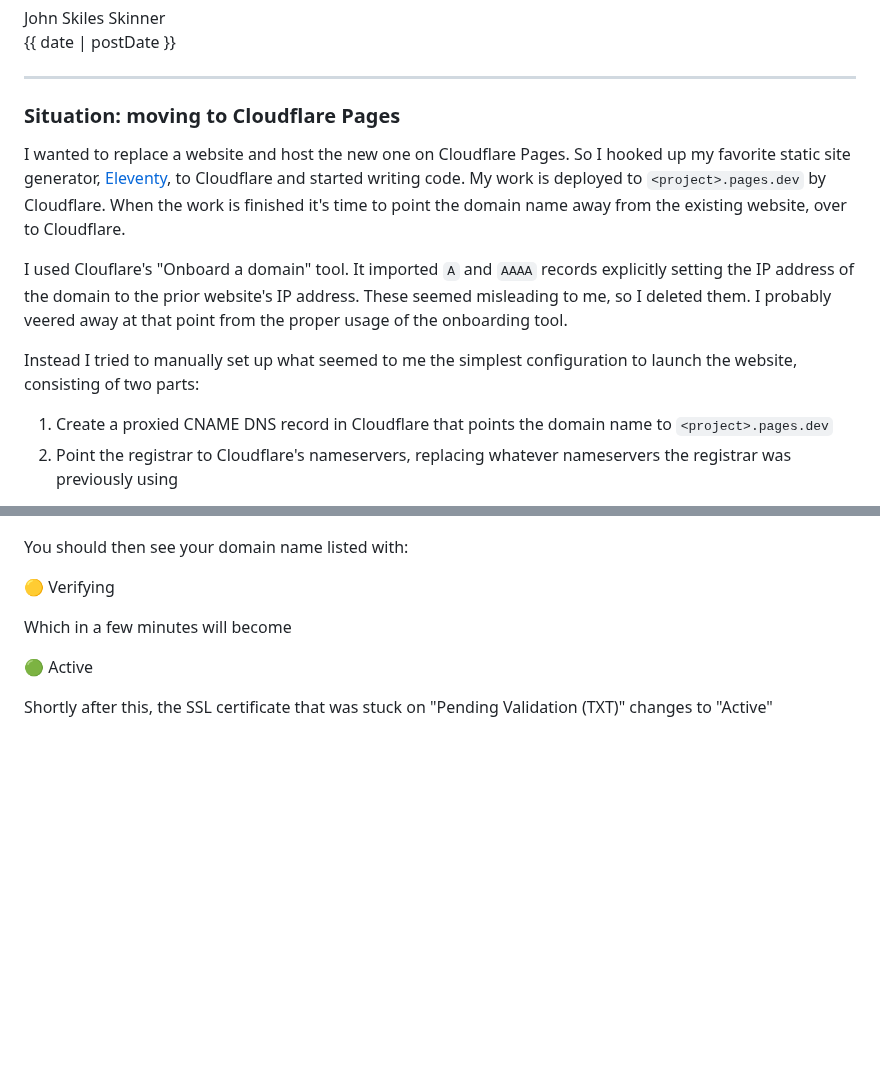
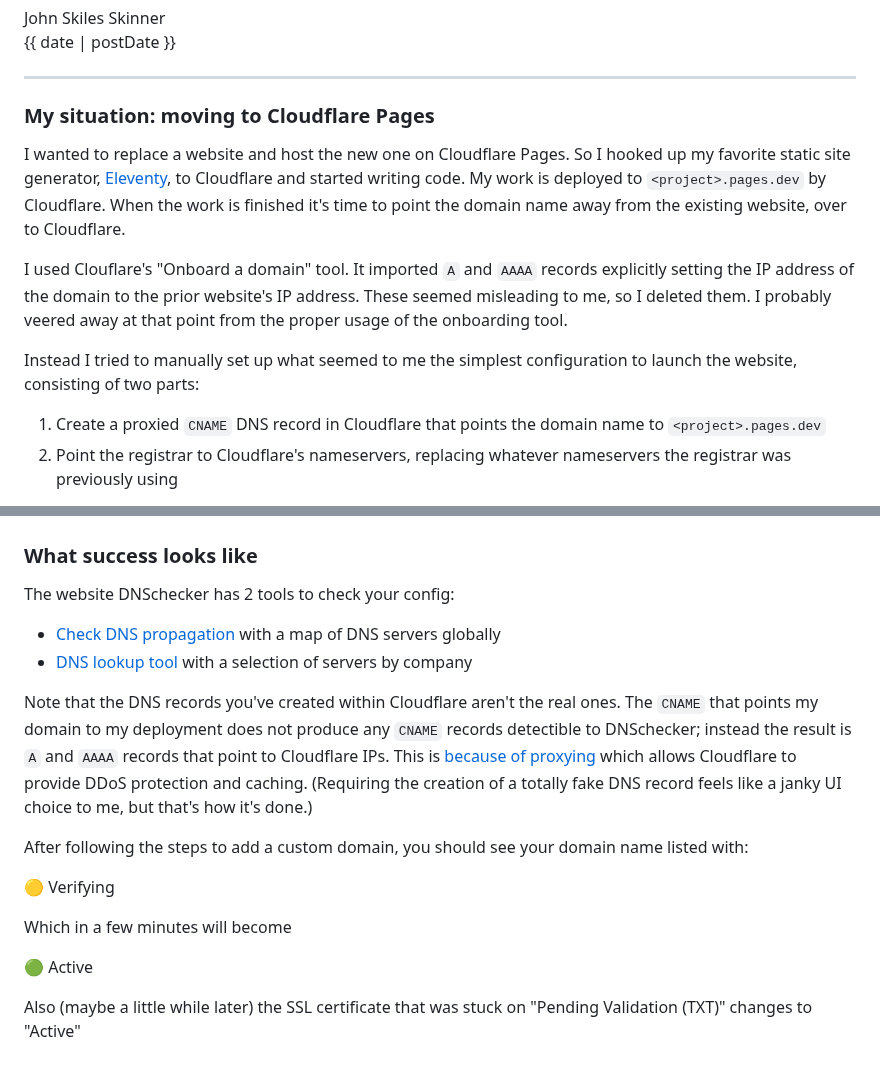
Before and after one commit to jskinne3/portfolio, a Markdown page: blog/cloudflare_domain_hitches.md, 2 parts joined by grey strips. Rendered like a GitHub page; blank space fills up the shorter version.

Commit message:
Add tools for DNS record checking to blog post

```diff
--- a/blog/cloudflare_domain_hitches.md
+++ b/blog/cloudflare_domain_hitches.md
@@ -14,14 +14,14 @@ John Skiles Skinner \
 
 ---
 
-### Situation: moving to Cloudflare Pages
+### My situation: moving to Cloudflare Pages
 
 I wanted to replace a website and host the new one on Cloudflare Pages. So I hooked up my favorite static site generator, [Eleventy](https://www.11ty.dev/), to Cloudflare and started writing code. My work is deployed to `<project>.pages.dev` by Cloudflare. When the work is finished it's time to point the domain name away from the existing website, over to Cloudflare.
 
 I used Clouflare's "Onboard a domain" tool. It imported `A` and `AAAA` records explicitly setting the IP address of the domain to the prior website's IP address. These seemed misleading to me, so I deleted them. I probably veered away at that point from the proper usage of the onboarding tool.
 
 Instead I tried to manually set up what seemed to me the simplest configuration to launch the website, consisting of two parts:
-1. Create a proxied CNAME DNS record in Cloudflare that points the domain name to `<project>.pages.dev`
+1. Create a proxied `CNAME` DNS record in Cloudflare that points the domain name to `<project>.pages.dev`
 2. Point the registrar to Cloudflare's nameservers, replacing whatever nameservers the registrar was previously using
 
 I was wrong! Here are the problems I experienced before I discovered the *secret third configuration step* I had missed:
@@ -51,7 +51,15 @@ The biggest trick is navigating to the right place. As [my friend Cassey points
 8. "Activate domain" to accept the suggested DNS record:
   ![Activate custom domain button with a suggested CNAME root record](/img/activate_domain_button.png)
 
-You should then see your domain name listed with:
+### What success looks like
+
+The website DNSchecker has 2 tools to check your config:
+* [Check DNS propagation](https://dnschecker.org/) with a map of DNS servers globally
+* [DNS lookup tool](https://dnschecker.org/all-dns-records-of-domain.php) with a selection of servers by company
+
+Note that the DNS records you've created within Cloudflare aren't the real ones. The `CNAME` that points my domain to my deployment does not produce any `CNAME` records detectible to DNSchecker; instead the result is `A` and `AAAA` records that point to Cloudflare IPs. This is [because of proxying](https://developers.cloudflare.com/learning-paths/prevent-ddos-attacks/baseline/proxy-dns-records/#with-cloudflare) which allows Cloudflare to provide DDoS protection and caching. (Requiring the creation of a totally fake DNS record feels like a janky UI choice to me, but that's how it's done.)
+
+After following the steps to add a custom domain, you should see your domain name listed with:
 
 🟡 Verifying
 
@@ -59,4 +67,4 @@ Which in a few minutes will become
 
 🟢 Active
 
-Shortly after this, the SSL certificate that was stuck on "Pending Validation (TXT)" changes to "Active"
+Also (maybe a little while later) the SSL certificate that was stuck on "Pending Validation (TXT)" changes to "Active"
```
